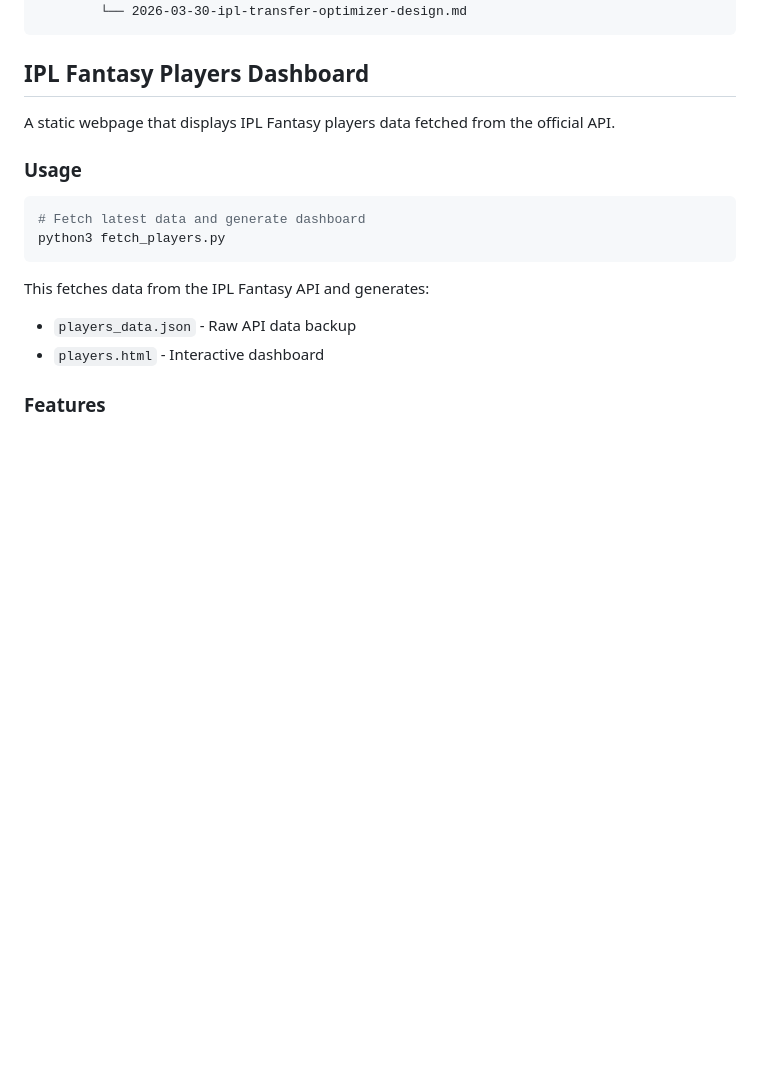
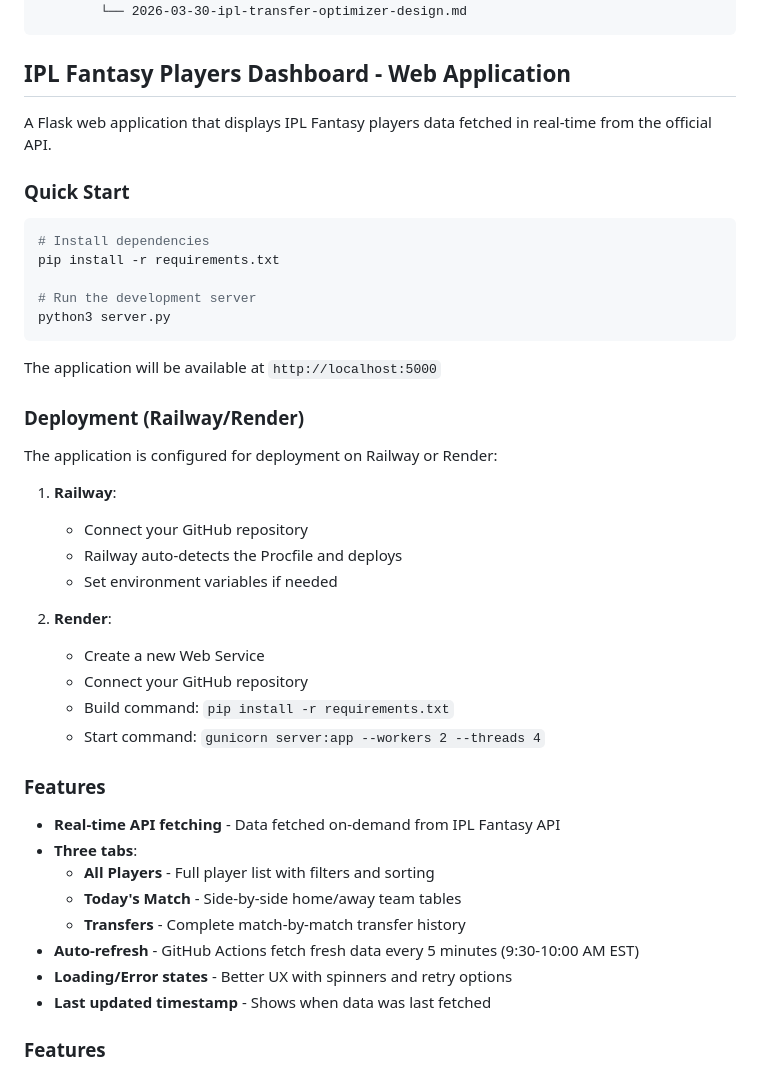
Before and after one commit to haimullapudi/ipl-dashboard, a Markdown page: README.md, the part around the change. GitHub-like rendering; blank space fills up the shorter version.

Commit message:
docs: Add Flask web app setup and deployment instructions to README

````diff
--- a/README.md
+++ b/README.md
@@ -182,20 +182,47 @@ ipl/
         └── 2026-03-30-ipl-transfer-optimizer-design.md
 ```
 
-## IPL Fantasy Players Dashboard
+## IPL Fantasy Players Dashboard - Web Application
 
-A static webpage that displays IPL Fantasy players data fetched from the official API.
+A Flask web application that displays IPL Fantasy players data fetched in real-time from the official API.
 
-### Usage
+### Quick Start
 
 ```bash
-# Fetch latest data and generate dashboard
-python3 fetch_players.py
+# Install dependencies
+pip install -r requirements.txt
+
+# Run the development server
+python3 server.py
 ```
 
-This fetches data from the IPL Fantasy API and generates:
-- `players_data.json` - Raw API data backup
-- `players.html` - Interactive dashboard
+The application will be available at `http://localhost:5000`
+
+### Deployment (Railway/Render)
+
+The application is configured for deployment on Railway or Render:
+
+1. **Railway**:
+   - Connect your GitHub repository
+   - Railway auto-detects the Procfile and deploys
+   - Set environment variables if needed
+
+2. **Render**:
+   - Create a new Web Service
+   - Connect your GitHub repository
+   - Build command: `pip install -r requirements.txt`
+   - Start command: `gunicorn server:app --workers 2 --threads 4`
+
+### Features
+
+- **Real-time API fetching** - Data fetched on-demand from IPL Fantasy API
+- **Three tabs**:
+  - **All Players** - Full player list with filters and sorting
+  - **Today's Match** - Side-by-side home/away team tables
+  - **Transfers** - Complete match-by-match transfer history
+- **Auto-refresh** - GitHub Actions fetch fresh data every 5 minutes (9:30-10:00 AM EST)
+- **Loading/Error states** - Better UX with spinners and retry options
+- **Last updated timestamp** - Shows when data was last fetched
 
 ### Features
 
````
